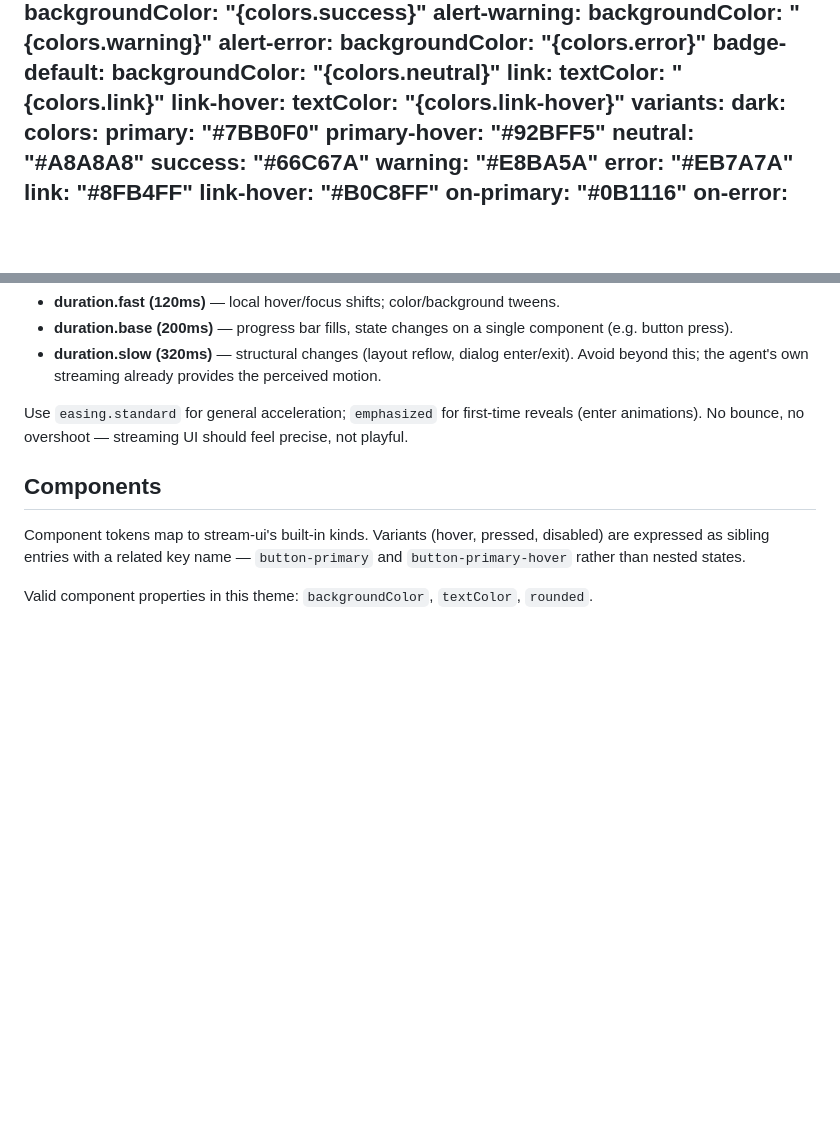
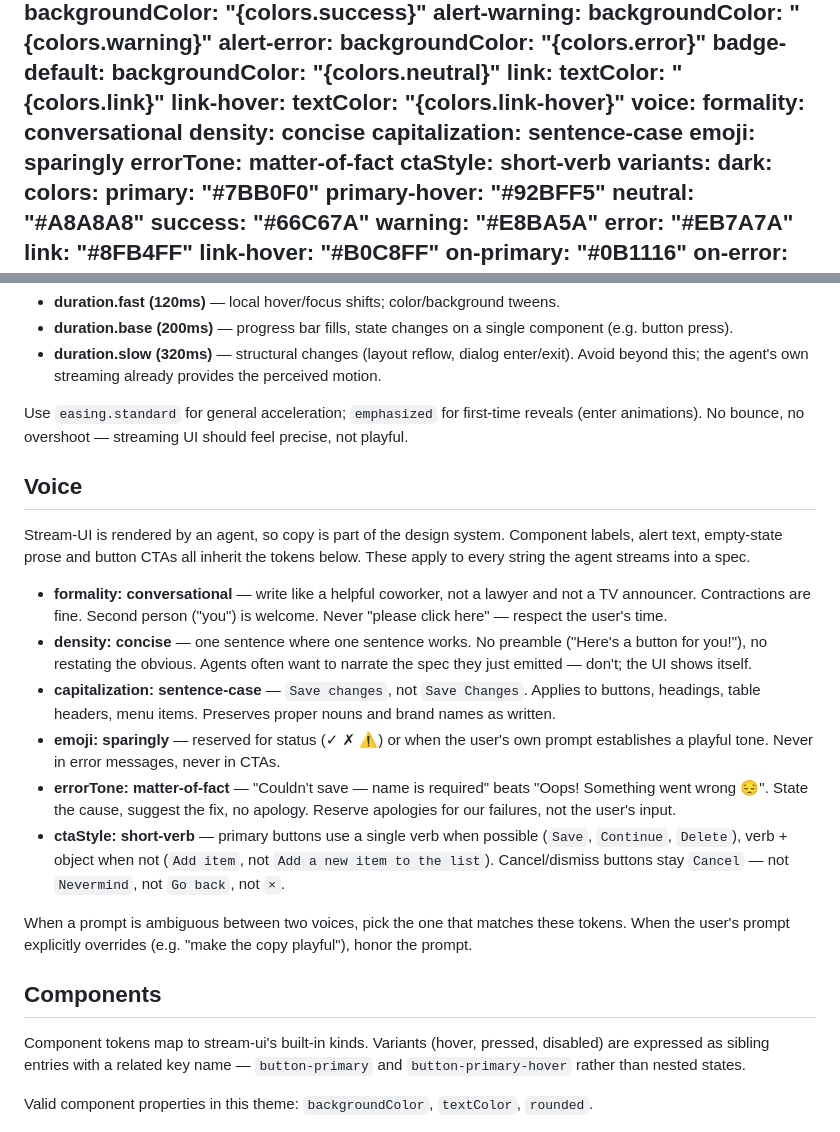
Before and after one commit to BaruchEric/stream-ui, a Markdown page: DESIGN.md, 2 parts joined by grey strips. GitHub-like rendering; blank space fills up the shorter version.

Commit message:
feat(design): voice tokens — copy style guidance for the agent (#4)
stream-ui is rendered by an agent, so component copy is part of the design
system alongside colors/typography. Adds a `voice:` section to DESIGN.md
with six tokens: formality, density, capitalization, emoji, errorTone,
ctaStyle. Each has a prose entry with a concrete do/don't example.

Voice is a namespaced extension (unknown-but-preserved per the spec — linter
accepts it, emits no CSS vars). The agent reads DESIGN.md at cold start and
honors the guidance in streamed copy.

Verified with a live probe:
  prompt: "primary CTA for saving, plus error alert if save fails"
  →  button: "Save"                           (short-verb CTA ✓)
  →  alert:  "Couldn't save — name is required."  (matter-of-fact ✓)
Agent's own narration cited "matter-of-fact copy", "short-verb CTA",
"sentence-case labels" — the voice tokens are reaching the system prompt
and shaping output.

```diff
--- a/DESIGN.md
+++ b/DESIGN.md
@@ -79,6 +79,13 @@ components:
     textColor: "{colors.link}"
   link-hover:
     textColor: "{colors.link-hover}"
+voice:
+  formality: conversational
+  density: concise
+  capitalization: sentence-case
+  emoji: sparingly
+  errorTone: matter-of-fact
+  ctaStyle: short-verb
 variants:
   dark:
     colors:
@@ -144,6 +151,35 @@ Use `easing.standard` for general acceleration; `emphasized` for first-time
 reveals (enter animations). No bounce, no overshoot — streaming UI should feel
 precise, not playful.
 
+## Voice
+
+Stream-UI is rendered by an agent, so copy is part of the design system.
+Component labels, alert text, empty-state prose and button CTAs all inherit
+the tokens below. These apply to every string the agent streams into a spec.
+
+- **formality: conversational** — write like a helpful coworker, not a lawyer
+  and not a TV announcer. Contractions are fine. Second person ("you") is
+  welcome. Never "please click here" — respect the user's time.
+- **density: concise** — one sentence where one sentence works. No preamble
+  ("Here's a button for you!"), no restating the obvious. Agents often want
+  to narrate the spec they just emitted — don't; the UI shows itself.
+- **capitalization: sentence-case** — `Save changes`, not `Save Changes`.
+  Applies to buttons, headings, table headers, menu items. Preserves proper
+  nouns and brand names as written.
+- **emoji: sparingly** — reserved for status (✓ ✗ ⚠) or when the user's own
+  prompt establishes a playful tone. Never in error messages, never in CTAs.
+- **errorTone: matter-of-fact** — "Couldn't save — name is required" beats
+  "Oops! Something went wrong 😔". State the cause, suggest the fix, no
+  apology. Reserve apologies for our failures, not the user's input.
+- **ctaStyle: short-verb** — primary buttons use a single verb when possible
+  (`Save`, `Continue`, `Delete`), verb + object when not (`Add item`, not
+  `Add a new item to the list`). Cancel/dismiss buttons stay `Cancel` — not
+  `Nevermind`, not `Go back`, not `×`.
+
+When a prompt is ambiguous between two voices, pick the one that matches
+these tokens. When the user's prompt explicitly overrides (e.g. "make the
+copy playful"), honor the prompt.
+
 ## Components
 
 Component tokens map to stream-ui's built-in kinds. Variants (hover, pressed,
```
